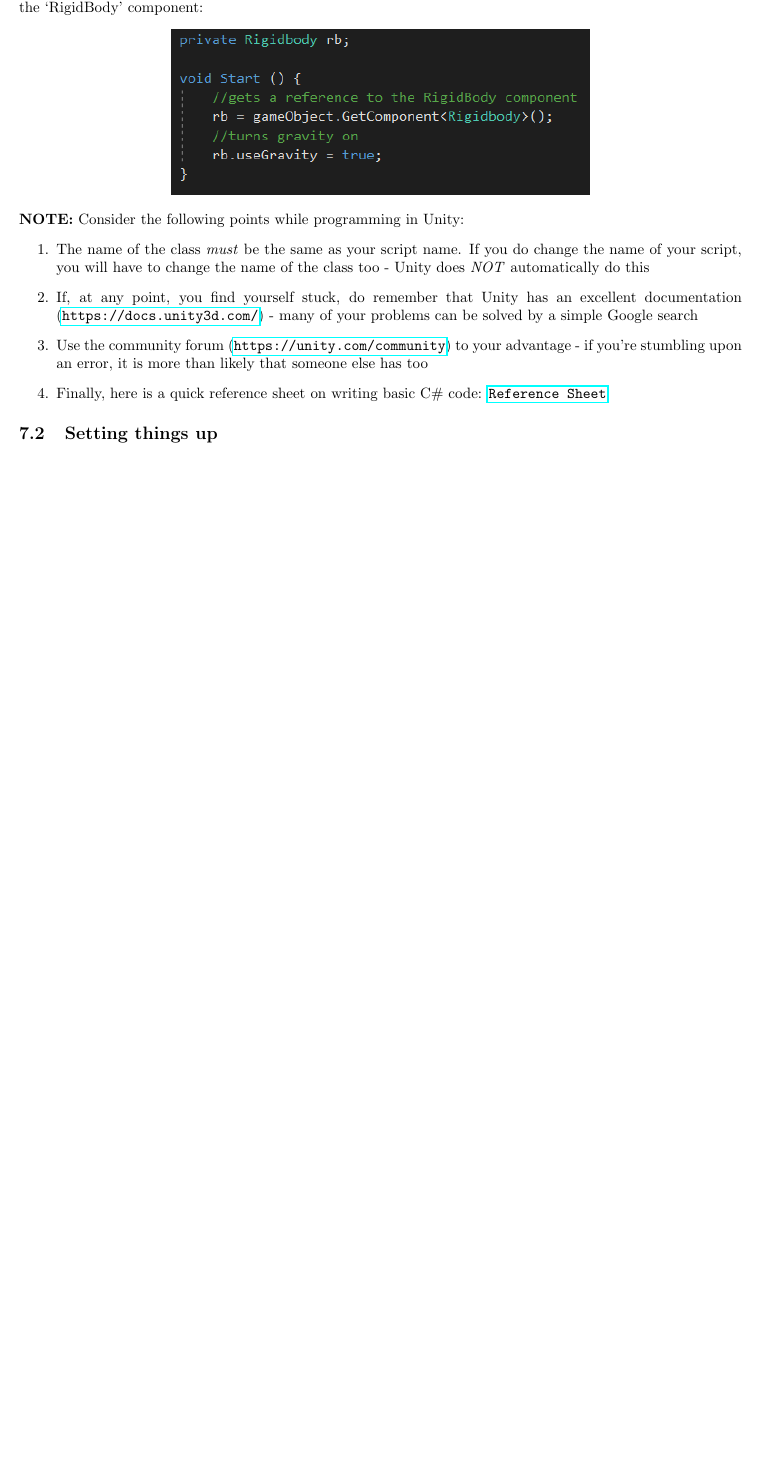
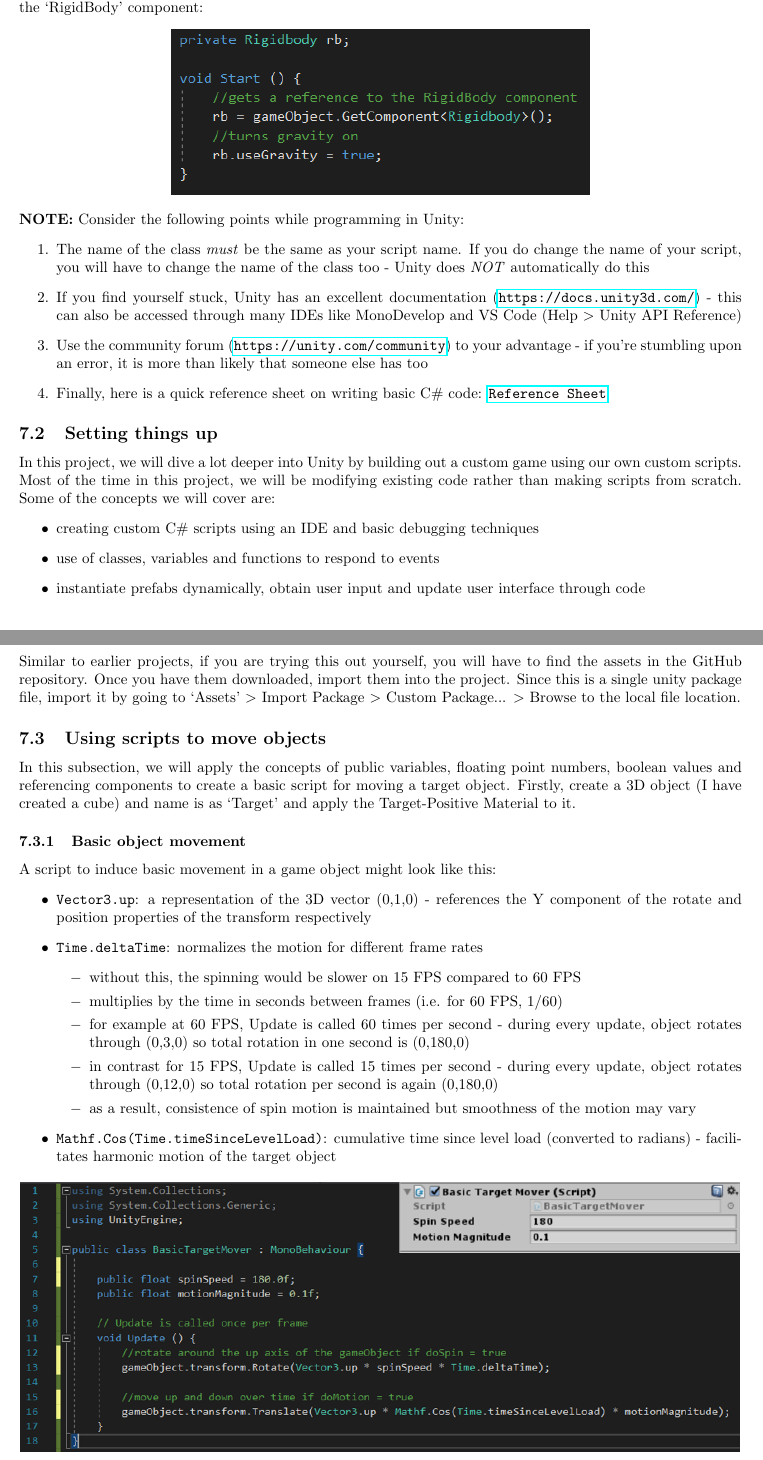
Before and after one commit to omprabhu31/omprabhu31.github.io, a LaTeX document (gamedev/notes/gamedev_intro/intro_to_gamedev.tex): part of page 21 of 21 before the commit and two parts of pages 22 and 23 of 25 after it, the two joined at a grey line, cut so that both start at the same text, the shorter picture padded with empty space. Compiled offline with pdfLaTeX.

Commit message:
updated notes for intro to gamedev

```diff
--- a/gamedev/notes/gamedev_intro/intro_to_gamedev.tex
+++ b/gamedev/notes/gamedev_intro/intro_to_gamedev.tex
@@ -495,9 +498,33 @@ function. The following program illustrates the above concept to the `RigidBody'
 \textbf{NOTE:} Consider the following points while programming in Unity:
 \begin{enumerate}
 	\item The name of the class \textit{must} be the same as your script name. If you do change the name of your script, you will have to change the name of the class too - Unity does \textit{NOT} automatically do this
-	\item If, at any point, you find yourself stuck, do remember that Unity has an excellent documentation (\texttt{\href{https://docs.unity3d.com/}{https://docs.unity3d.com/}}) - many of your problems can be solved by a simple Google search
+	\item If you find yourself stuck, Unity has an excellent documentation (\texttt{\href{https://docs.unity3d.com/}{https://docs.unity3d.com/}}) - this can also be accessed through many IDEs like MonoDevelop and VS Code (Help $>$ Unity API Reference)
 	\item Use the community forum (\texttt{\href{https://unity.com/community}{https://unity.com/community}}) to your advantage - if you're stumbling upon an error, it is more than likely that someone else has too
 	\item Finally, here is a quick reference sheet on writing basic C\# code: \texttt{\href{https://omprabhu31.github.io/gamedev/notes/gamedev_intro/scripting_reference_sheet.pdf}{Reference Sheet}}
 \end{enumerate}
 \subsection{Setting things up}
-\textit{(This sub-section is currently in the works. Expect it to be up within a week's time.)}
+In this project, we will dive a lot deeper into Unity by building out a custom game using our own custom scripts. Most of the time in this project, we will be modifying existing code rather than making scripts from scratch. Some of the concepts we will cover are:
+\begin{itemize}
+	\item creating custom C\# scripts using an IDE and basic debugging techniques
+	\item use of classes, variables and functions to respond to events
+	\item instantiate prefabs dynamically, obtain user input and update user interface through code
+\end{itemize}
+Similar to earlier projects, if you are trying this out yourself, you will have to find the assets in the GitHub repository. Once you have them downloaded, import them into the project. Since this is a single unity package file, import it by going to `Assets' $>$ Import Package $>$ Custom Package... $>$ Browse to the local file location.
+
+\subsection{Using scripts to move objects}
+In this subsection, we will apply the concepts of public variables, floating point numbers, boolean values and referencing components to create a basic script for moving a target object. Firstly, create a 3D object (I have created a cube) and name is as `Target' and apply the Target-Positive Material to it.
+\subsubsection{Basic object movement}
+A script to induce basic movement in a game object might look like this:
+\begin{itemize}
+	\item \texttt{Vector3.up}: a representation of the 3D vector (0,1,0) - references the Y component of the rotate and position properties of the transform respectively
+	\item \texttt{Time.deltaTime}: normalizes the motion for different frame rates
+	\begin{itemize}
+		\item[$-$] without this, the spinning would be slower on 15 FPS compared to 60 FPS
+		\item[$-$] multiplies by the time in seconds between frames (i.e. for 60 FPS, 1/60)
+		\item[$-$] for example at 60 FPS, Update is called 60 times per second - during every update, object rotates through (0,3,0) so total rotation in one second is (0,180,0)
+		\item[$-$] in contrast for 15 FPS, Update is called 15 times per second - during every update, object rotates through (0,12,0) so total rotation per second is again (0,180,0)
+		\item[$-$] as a result, consistence of spin motion is maintained but smoothness of the motion may vary
+	\end{itemize}
+	\item \texttt{Mathf.Cos(Time.timeSinceLevelLoad)}: cumulative time since level load (converted to radians) - facilitates harmonic motion of the target object
+\end{itemize}
+\begin{center}\includegraphics[width=\textwidth]{basic_target_mover_float.png}\end{center}
@@ -503,0 +541 @@ function. The following program illustrates the above concept to the `RigidBody'
+\begin{center}\includegraphics[width=\textwidth]{basic_target_mover_bool.png}\end{center}
```
Also changed, not shown: gamedev/notes/gamedev_intro/basic_target_mover_bool.PNG (added), gamedev/notes/gamedev_intro/basic_target_mover_float.PNG (added), gamedev/notes/gamedev_intro/target_mover_enum.PNG (added), gamedev/notes/gamedev_intro/intro_to_gamedev.tex (34 more changed lines), 6 other files.
